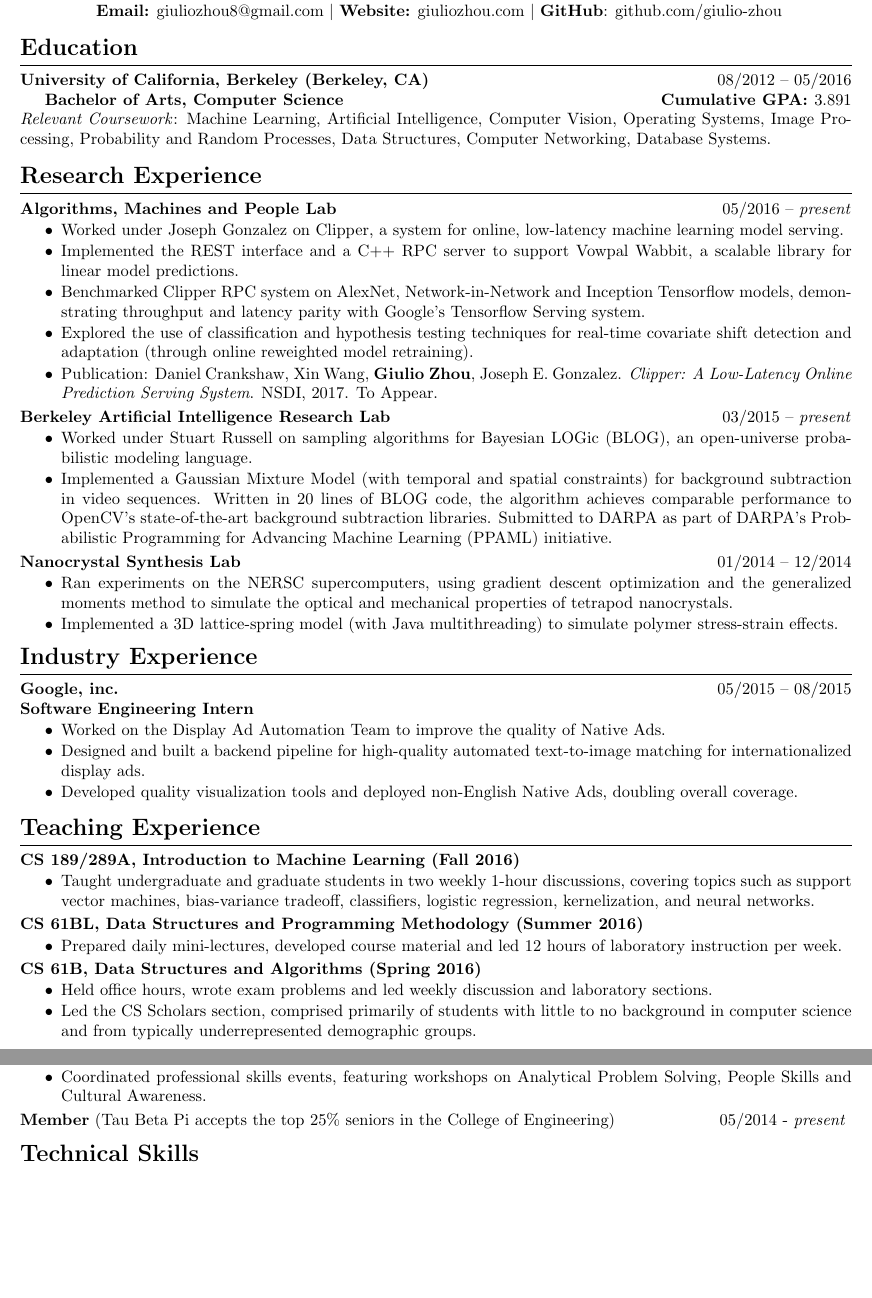
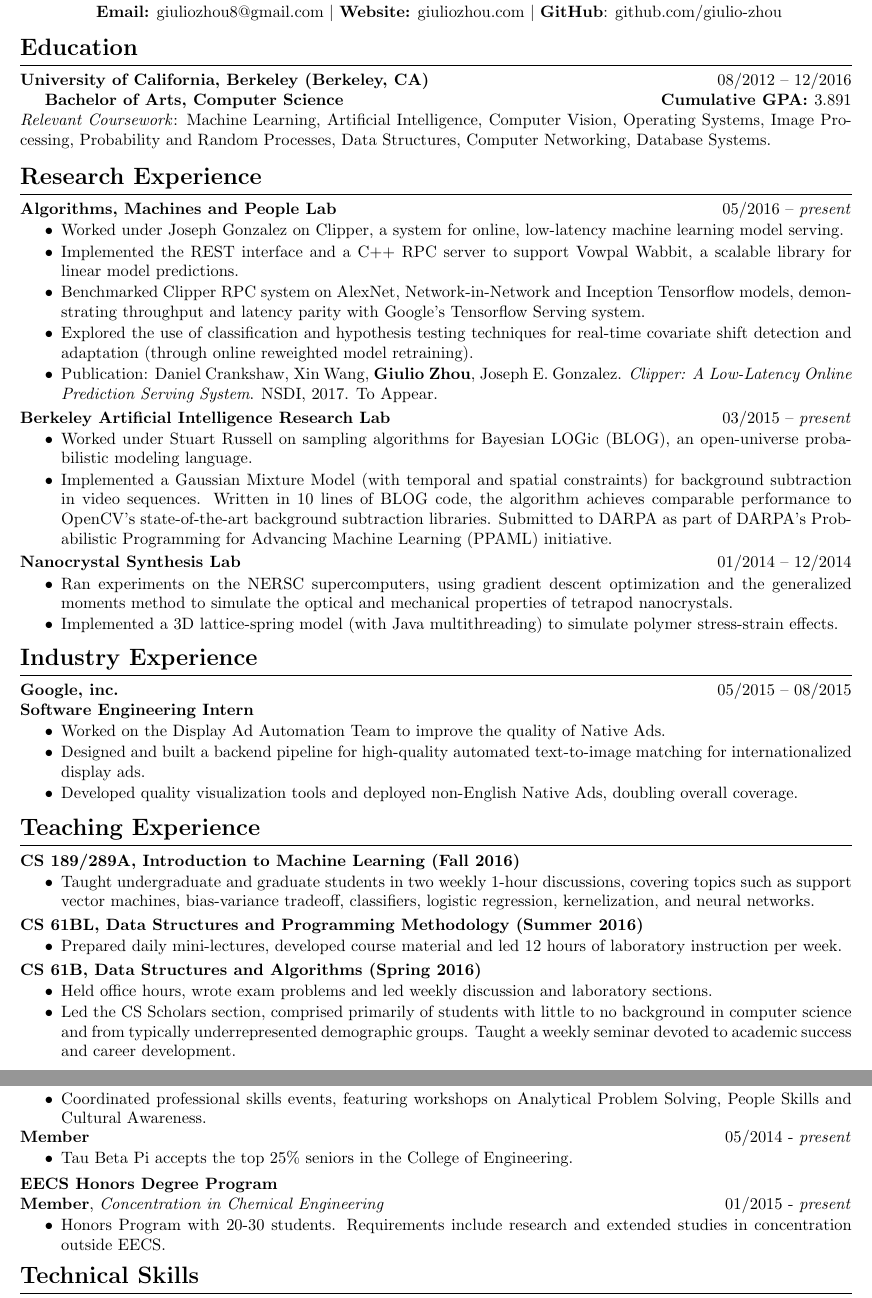
Before and after one commit to giulio-zhou/resume, a LaTeX CV (cv.tex): two parts of pages 1 and 2 of 2, joined at a grey line, cut so that both start at the same text, the shorter picture padded with empty space. Compiled offline with pdfLaTeX.

Commit message:
Final edits and fixed graduation date in cv

```diff
--- a/cv.tex
+++ b/cv.tex
@@ -1,6 +1,6 @@
 %\let\nofiles\relax
 \documentclass{article}
-\usepackage[top=0.7in,  bottom=0.4in, left = 0.75in, right=0.75in]{geometry}
+\usepackage[top=1.0in,  bottom=0.4in, left = 0.75in, right=0.75in]{geometry}
 \usepackage{anyfontsize}
 %\makeatletter
 %\def\@tablebox#1{\begin{tabular}[t]{@{}c@{}}#1\end{tabular}}
@@ -63,7 +63,7 @@
 \textbf{{\Large Education}}\\[-2mm]
 \HRule\\
 \textbf{University of California, Berkeley (Berkeley, CA)}
-\hfill 08/2012 -- 05/2016 \\
+\hfill 08/2012 -- 12/2016 \\
 \indent
 \textbf{Bachelor of Arts, Computer Science}
 \hfill{\textbf{Cumulative GPA: }3.891}\\
@@ -97,7 +97,7 @@
 \vspace{-2.5mm}
 \item Worked under Stuart Russell on sampling algorithms for Bayesian LOGic (BLOG), an open-universe probabilistic modeling language.
 \vspace{-2.5mm}
-\item Implemented a Gaussian Mixture Model (with temporal and spatial constraints) for background subtraction in video sequences. Written in 20 lines of BLOG code, the algorithm achieves comparable performance to OpenCV's state-of-the-art background subtraction libraries. Submitted to DARPA as part of DARPA's Probabilistic Programming for Advancing Machine Learning (PPAML) initiative.
+\item Implemented a Gaussian Mixture Model (with temporal and spatial constraints) for background subtraction in video sequences. Written in 10 lines of BLOG code, the algorithm achieves comparable performance to OpenCV's state-of-the-art background subtraction libraries. Submitted to DARPA as part of DARPA's Probabilistic Programming for Advancing Machine Learning (PPAML) initiative.
 \end{itemize}
 \vspace{-2mm}
 
@@ -147,7 +147,7 @@
 \vspace{-2.5mm}
 \item Held office hours, wrote exam problems and led weekly discussion and laboratory sections.
 \vspace{-2.5mm}
-\item Led the CS Scholars section, comprised primarily of students with little to no background in computer science and from typically underrepresented demographic groups.
+\item Led the CS Scholars section, comprised primarily of students with little to no background in computer science and from typically underrepresented demographic groups. Taught a weekly seminar devoted to academic success and career development.
 \end{itemize}
 \pagenumbering{gobble}
 \newpage
@@ -177,12 +177,26 @@
 \vspace{-6.5mm}
 \item Coordinated professional skills events, featuring workshops on Analytical Problem Solving, People Skills and Cultural Awareness.
 \end{itemize}
-\vspace{-2mm}
+\vspace{-3.0mm}
 
 \noindent
-\textbf{Member} (Tau Beta Pi accepts the top 25\% seniors in the College of Engineering)
+\textbf{Member}
 \hfill 05/2014 - \textit{present}
-\vspace{3mm}
+\begin{itemize}
+\vspace{-2.5mm}
+\item Tau Beta Pi accepts the top 25\% seniors in the College of Engineering.
+\end{itemize}
+\vspace{-1.5mm}
+
+\noindent
+\textbf{EECS Honors Degree Program} \\
+\textbf{Member}, \textit{Concentration in Chemical Engineering}
+\hfill 01/2015 - \textit{present}
+\begin{itemize}
+\vspace{-2.5mm}
+\item Honors Program with 20-30 students. Requirements include research and extended studies in concentration outside EECS.
+\end{itemize}
+% \vspace{1mm}
 % \begin{itemize}
 % \vspace{-1.8mm}
 % \item Tau Beta Pi accepts the top 25\% seniors in the College of Engineering
```
Also changed, not shown: resume.tex (+1 -1 lines), cv.tex (2 more changed lines).
